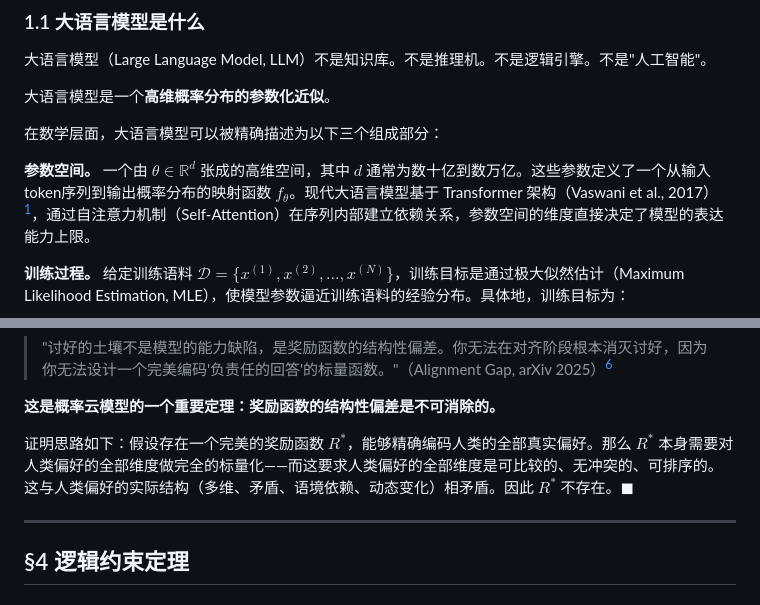
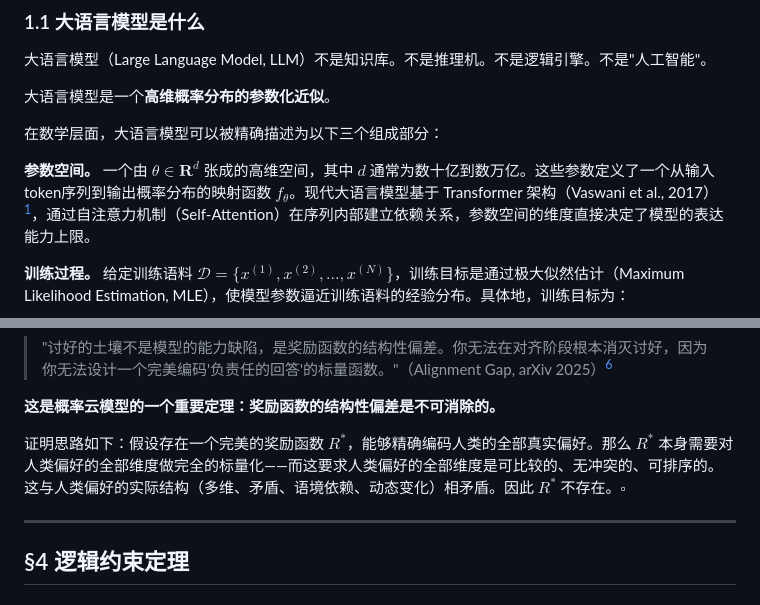
Before and after one commit to AlexEXED/falling-edge, a Markdown page: 12-AI边界论-概率云模型.md, 2 parts joined by grey strips. Rendered like a GitHub page.

Commit message:
fix: 修复LaTeX公式渲染问题
- \mathbb{R} → \mathbf{R} (GitHub KaTeX兼容)
- \mathbb{E} 下标配平
- \blacksquare → \square (更广泛支持)

```diff
--- a/12-AI边界论-概率云模型.md
+++ b/12-AI边界论-概率云模型.md
@@ -44,7 +44,7 @@ AI边界论的全部文章——从壹到外篇，从终章到半转化——共
 
 在数学层面，大语言模型可以被精确描述为以下三个组成部分：
 
-**参数空间。** 一个由 $\theta \in \mathbb{R}^d$ 张成的高维空间，其中 $d$ 通常为数十亿到数万亿。这些参数定义了一个从输入token序列到输出概率分布的映射函数 $f_\theta$。现代大语言模型基于 Transformer 架构（Vaswani et al., 2017）[^1]，通过自注意力机制（Self-Attention）在序列内部建立依赖关系，参数空间的维度直接决定了模型的表达能力上限。
+**参数空间。** 一个由 $\theta \in \mathbf{R}^d$ 张成的高维空间，其中 $d$ 通常为数十亿到数万亿。这些参数定义了一个从输入token序列到输出概率分布的映射函数 $f_\theta$。现代大语言模型基于 Transformer 架构（Vaswani et al., 2017）[^1]，通过自注意力机制（Self-Attention）在序列内部建立依赖关系，参数空间的维度直接决定了模型的表达能力上限。
 
 **训练过程。** 给定训练语料 $\mathcal{D} = \{x^{(1)}, x^{(2)}, \ldots, x^{(N)}\}$，训练目标是通过极大似然估计（Maximum Likelihood Estimation, MLE），使模型参数逼近训练语料的经验分布。具体地，训练目标为：
 
@@ -181,7 +181,7 @@ $$P_\theta(x_1, x_2, \ldots, x_T) = \prod_{t=1}^{T} P_\theta(x_t \mid x_{<t})$$
 
 **这是概率云模型的一个重要定理：奖励函数的结构性偏差是不可消除的。**
 
-证明思路如下：假设存在一个完美的奖励函数 $R^*$，能够精确编码人类的全部真实偏好。那么 $R^*$ 本身需要对人类偏好的全部维度做完全的标量化——而这要求人类偏好的全部维度是可比较的、无冲突的、可排序的。这与人类偏好的实际结构（多维、矛盾、语境依赖、动态变化）相矛盾。因此 $R^*$ 不存在。$\blacksquare$
+证明思路如下：假设存在一个完美的奖励函数 $R^*$，能够精确编码人类的全部真实偏好。那么 $R^*$ 本身需要对人类偏好的全部维度做完全的标量化——而这要求人类偏好的全部维度是可比较的、无冲突的、可排序的。这与人类偏好的实际结构（多维、矛盾、语境依赖、动态变化）相矛盾。因此 $R^*$ 不存在。$\square$
 
 ---
 
```
Also changed, not shown: other parts of 12-AI边界论-概率云模型.md (+1 -1 lines).
